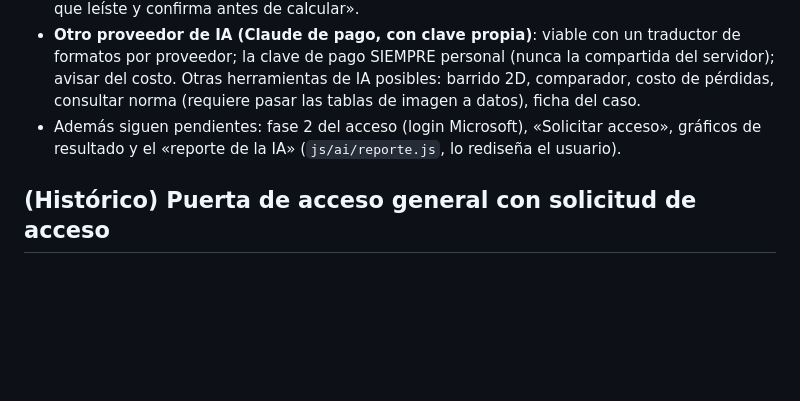
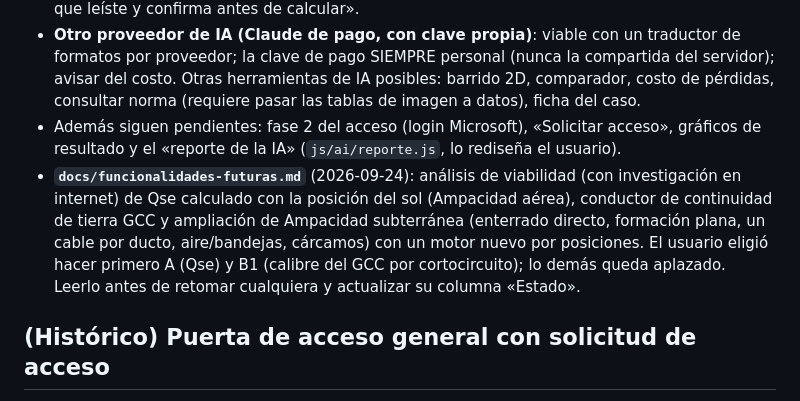
Before and after one commit to wpzprojects/herramientas-ingenieria, a Markdown page: CLAUDE.md, the part around the change. Drawn GitHub-style; blank space fills up the shorter version.

Commit message:
Documento de funcionalidades futuras: Qse solar, GCC y ampliacion de ampacidad subterranea
Co-Authored-By: Claude Opus 5.5 <noreply@anthropic.com>

```diff
--- a/CLAUDE.md
+++ b/CLAUDE.md
@@ -839,6 +839,7 @@ para líneas y redes de distribución eléctrica. Migración de la app Power App
 - **Adjuntos en los chats de IA** (imágenes y PDF; foto de placa, ficha técnica): viable con Gemini; reducir imágenes, máx. 3, guardar solo el texto en el historial, y regla «transcribe lo que leíste y confirma antes de calcular».
 - **Otro proveedor de IA (Claude de pago, con clave propia)**: viable con un traductor de formatos por proveedor; la clave de pago SIEMPRE personal (nunca la compartida del servidor); avisar del costo. Otras herramientas de IA posibles: barrido 2D, comparador, costo de pérdidas, consultar norma (requiere pasar las tablas de imagen a datos), ficha del caso.
 - Además siguen pendientes: fase 2 del acceso (login Microsoft), «Solicitar acceso», gráficos de resultado y el «reporte de la IA» (`js/ai/reporte.js`, lo rediseña el usuario).
+- **`docs/funcionalidades-futuras.md`** (2026-09-24): análisis de viabilidad (con investigación en internet) de Qse calculado con la posición del sol (Ampacidad aérea), conductor de continuidad de tierra GCC y ampliación de Ampacidad subterránea (enterrado directo, formación plana, un cable por ducto, aire/bandejas, cárcamos) con un motor nuevo por posiciones. El usuario eligió hacer primero A (Qse) y B1 (calibre del GCC por cortocircuito); lo demás queda aplazado. Leerlo antes de retomar cualquiera y actualizar su columna «Estado».
 
 ## (Histórico) Puerta de acceso general con solicitud de acceso
 
```
Also changed, not shown: docs/funcionalidades-futuras.md (added, +195 -0 lines).
